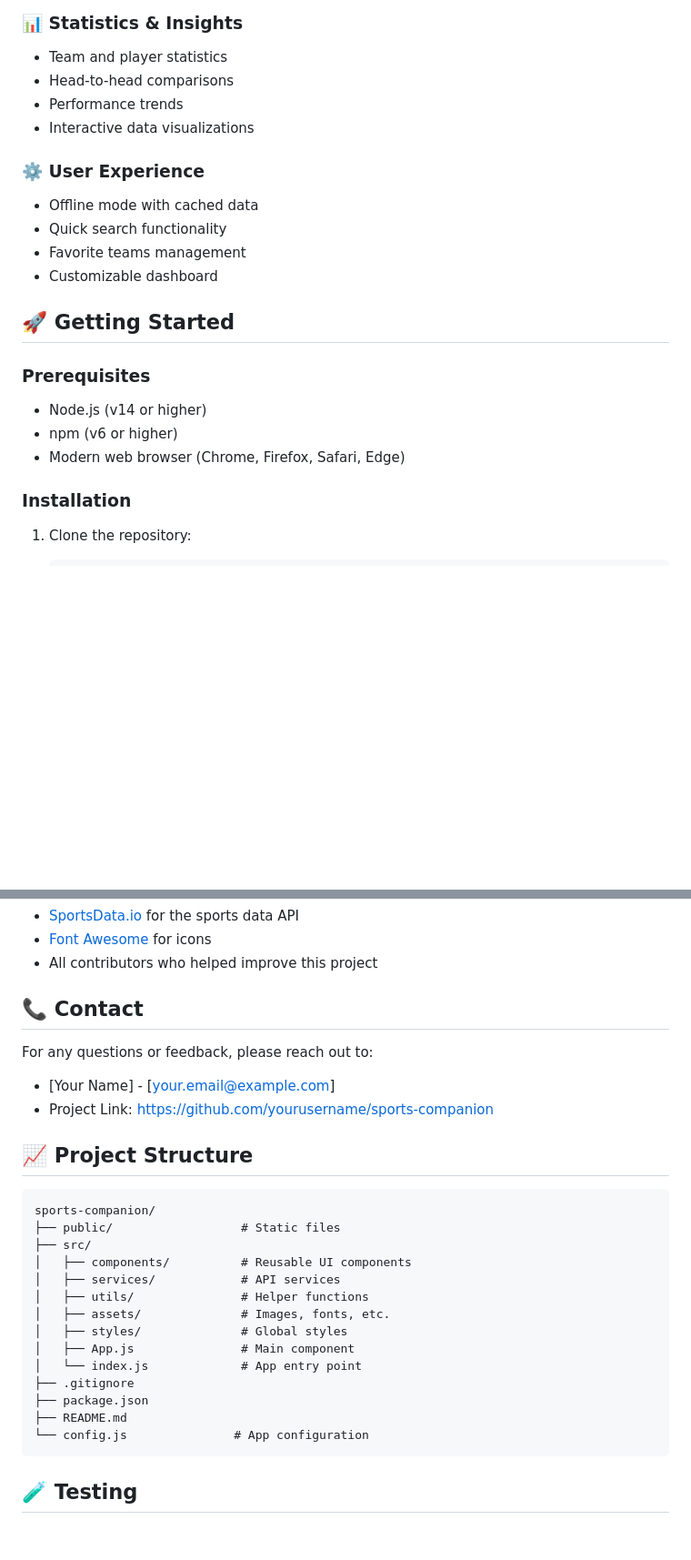
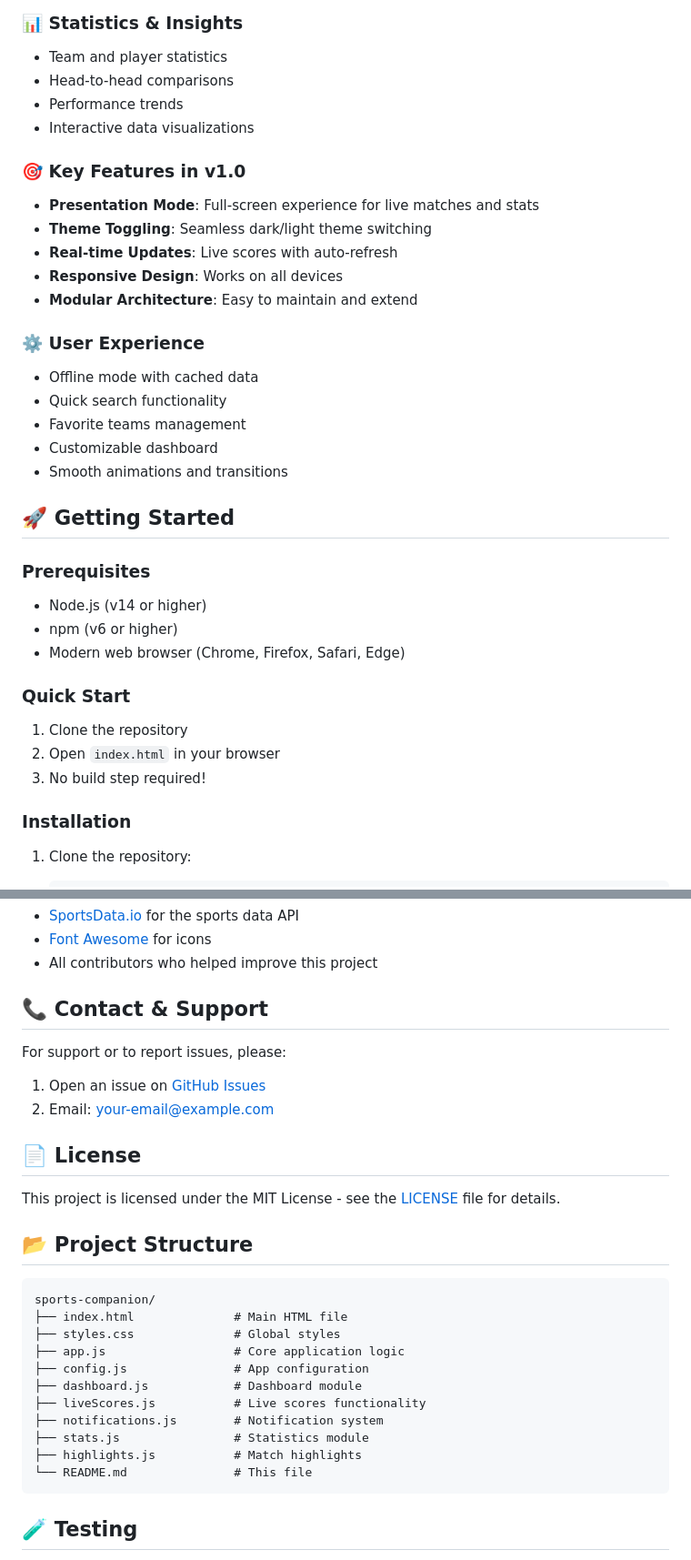
Before and after one commit to aanyatulasi/sports-companion, a Markdown page: README.md, 2 parts joined by grey strips. Shown at 91% size. Drawn GitHub-style; blank space fills up the shorter version.

Commit message:
docs: update README for v1.0 release

````diff
--- a/README.md
+++ b/README.md
@@ -30,11 +30,19 @@ A real-time sports companion application that keeps you updated with live scores
 - Performance trends
 - Interactive data visualizations
 
+### 🎯 Key Features in v1.0
+- **Presentation Mode**: Full-screen experience for live matches and stats
+- **Theme Toggling**: Seamless dark/light theme switching
+- **Real-time Updates**: Live scores with auto-refresh
+- **Responsive Design**: Works on all devices
+- **Modular Architecture**: Easy to maintain and extend
+
 ### ⚙️ User Experience
 - Offline mode with cached data
 - Quick search functionality
 - Favorite teams management
 - Customizable dashboard
+- Smooth animations and transitions
 
 ## 🚀 Getting Started
 
@@ -42,6 +50,11 @@ A real-time sports companion application that keeps you updated with live scores
 - Node.js (v14 or higher)
 - npm (v6 or higher)
 - Modern web browser (Chrome, Firefox, Safari, Edge)
+
+### Quick Start
+1. Clone the repository
+2. Open `index.html` in your browser
+3. No build step required!
 
 ### Installation
 
@@ -96,29 +109,30 @@ This project is licensed under the MIT License - see the [LICENSE](LICENSE) file
 - [Font Awesome](https://fontawesome.com/) for icons
 - All contributors who helped improve this project
 
-## 📞 Contact
+## 📞 Contact & Support
 
-For any questions or feedback, please reach out to:
-- [Your Name] - [your.email@example.com]
-- Project Link: [https://github.com/yourusername/sports-companion](https://github.com/yourusername/sports-companion)
+For support or to report issues, please:
+1. Open an issue on [GitHub Issues](https://github.com/aanyatulasi/sports-companion/issues)
+2. Email: [your-email@example.com](mailto:your-email@example.com)
 
-## 📈 Project Structure
+## 📄 License
+
+This project is licensed under the MIT License - see the [LICENSE](LICENSE) file for details.
+
+## 📂 Project Structure
 
 ```
 sports-companion/
-├── public/                  # Static files
-├── src/
-│   ├── components/          # Reusable UI components
-│   ├── services/            # API services
-│   ├── utils/               # Helper functions
-│   ├── assets/              # Images, fonts, etc.
-│   ├── styles/              # Global styles
-│   ├── App.js               # Main component
-│   └── index.js             # App entry point
-├── .gitignore
-├── package.json
-├── README.md
-└── config.js               # App configuration
+├── index.html              # Main HTML file
+├── styles.css              # Global styles
+├── app.js                  # Core application logic
+├── config.js               # App configuration
+├── dashboard.js            # Dashboard module
+├── liveScores.js           # Live scores functionality
+├── notifications.js        # Notification system
+├── stats.js                # Statistics module
+├── highlights.js           # Match highlights
+└── README.md               # This file
 ```
 
 ## 🧪 Testing
````
Also changed, not shown: other parts of README.md (+14 -4 lines).
